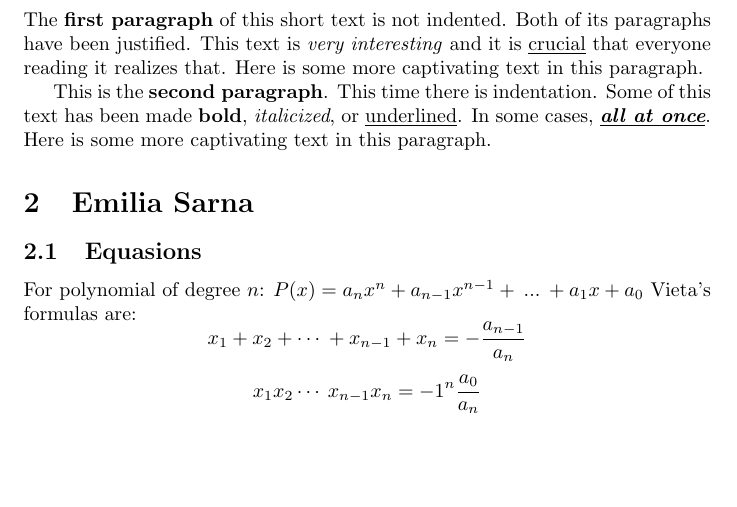
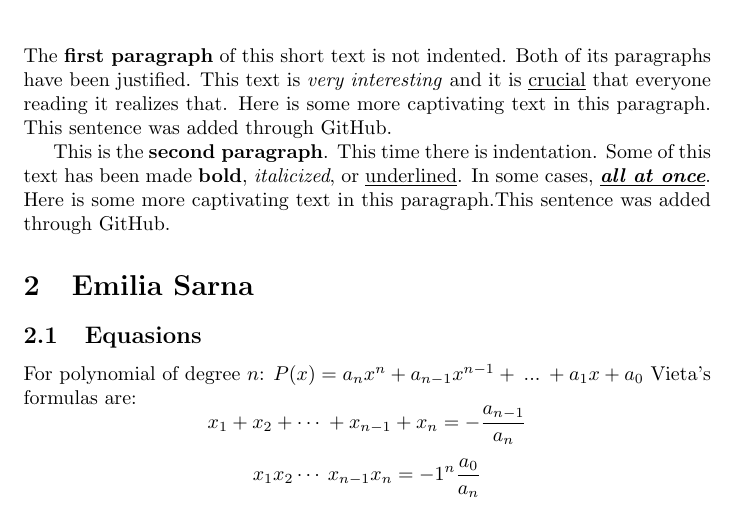
Before and after one commit to AGH-Narzedzia-Informatyczne-2023-2024/Tropical-Thoughts-latex, a LaTeX document (Tropical Thoughts.tex, which reads chapters/chapter1_Max_Słota.tex): part of page 2 of 6, cut so that both start at the same text, the shorter picture padded with empty space. Compiled offline with pdfLaTeX.

Commit message:
Updated chapter1_Max_Słota.tex

```diff
--- a/chapters/chapter1_Max_Słota.tex
+++ b/chapters/chapter1_Max_Słota.tex
@@ -33,6 +33,6 @@ It is used to find the roots of equations of the form $y=ax^2+bx+c$.
     \item Grapes
 \end{enumerate}
 
-\vspace{5mm}\noindent The \textbf{first paragraph} of this short text is not indented. Both of its paragraphs have been justified. This text is \emph{very interesting} and it is \underline{crucial} that everyone reading it realizes that. Here is some more captivating text in this paragraph.
+\vspace{5mm}\noindent The \textbf{first paragraph} of this short text is not indented. Both of its paragraphs have been justified. This text is \emph{very interesting} and it is \underline{crucial} that everyone reading it realizes that. Here is some more captivating text in this paragraph. This sentence was added through GitHub.
 
-This is the \textbf{second paragraph}. This time there is indentation. Some of this text has been made \textbf{bold}, \textit{italicized}, or \underline{underlined}. In some cases, \textbf{\emph{\underline{all at once}}}. Here is some more captivating text in this paragraph.
+This is the \textbf{second paragraph}. This time there is indentation. Some of this text has been made \textbf{bold}, \textit{italicized}, or \underline{underlined}. In some cases, \textbf{\emph{\underline{all at once}}}. Here is some more captivating text in this paragraph.This sentence was added through GitHub.
```
